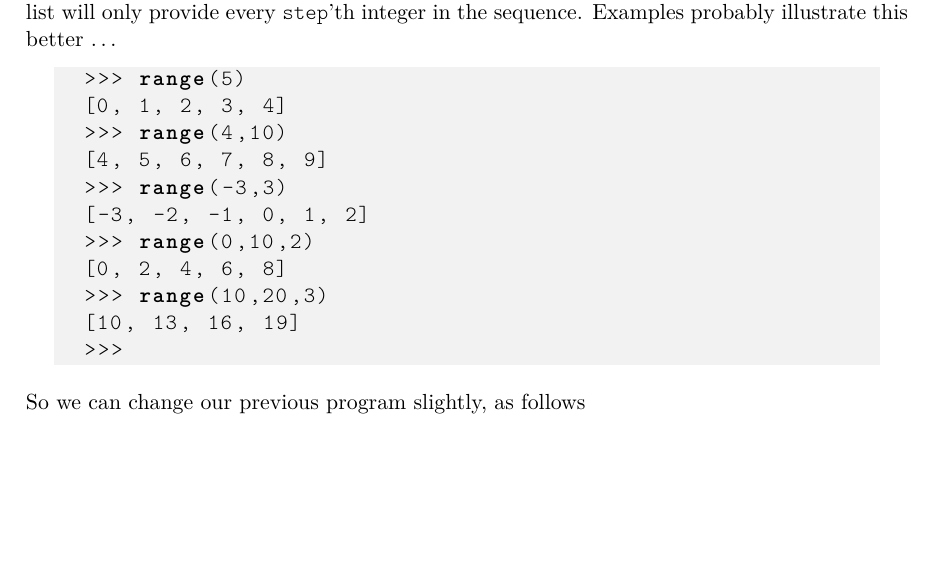
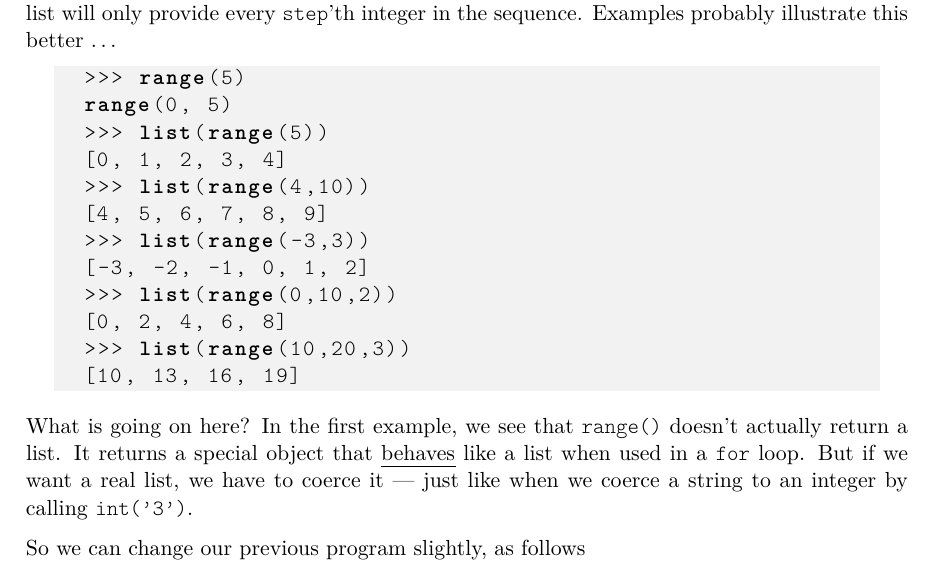
Before and after one commit to ninas/umonya_notes, a LaTeX document (latex/umonya.tex, which reads latex/for_loops.tex): part of page 58 of 89, cut so that both start at the same text, the shorter picture padded with empty space. Compiled offline with pdfLaTeX.

Commit message:
Fix documentation of range for Python 3
In particular, updated the sample code to first show that range() does
not return a list, and then change the other examples to coerce to a
list.

```diff
--- a/latex/for_loops.tex
+++ b/latex/for_loops.tex
@@ -91,17 +91,23 @@ What it does is returns a list of integers, starting with the number   given by
 
 \begin{lstlisting}
 >>> range(5)
+range(0, 5)
+>>> list(range(5))
 [0, 1, 2, 3, 4]
->>> range(4,10)
+>>> list(range(4,10))
 [4, 5, 6, 7, 8, 9]
->>> range(-3,3)
+>>> list(range(-3,3))
 [-3, -2, -1, 0, 1, 2]
->>> range(0,10,2)
+>>> list(range(0,10,2))
 [0, 2, 4, 6, 8]
->>> range(10,20,3)
+>>> list(range(10,20,3))
 [10, 13, 16, 19]
->>>
 \end{lstlisting}
+What is going on here? In the first example, we see that \texttt{range()}
+doesn't actually return a list. It returns a special object that
+\emph{behaves} like a list when used in a \texttt{for} loop. But if we want a
+real list, we have to coerce it --- just like when we coerce a string to an
+integer by calling \texttt{int('3')}.
 
 So we can change our previous program slightly, as follows
 \begin{lstlisting}
```
